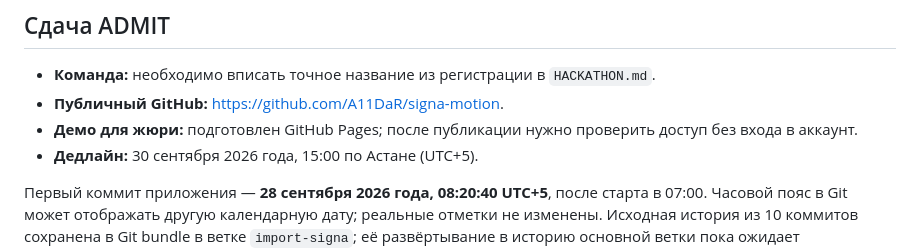
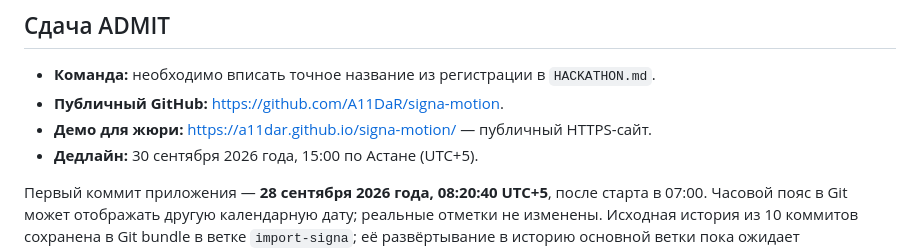
Before and after one commit to A11DaR/signa-motion, a Markdown page: README.md, the part around the change. Drawn GitHub-style.

```diff
--- a/README.md
+++ b/README.md
@@ -79,7 +79,7 @@ npm run check
 
 - **Команда:** необходимо вписать точное название из регистрации в `HACKATHON.md`.
 - **Публичный GitHub:** https://github.com/A11DaR/signa-motion.
-- **Демо для жюри:** подготовлен GitHub Pages; после публикации нужно проверить доступ без входа в аккаунт.
+- **Демо для жюри:** https://a11dar.github.io/signa-motion/ — публичный HTTPS-сайт.
 - **Дедлайн:** 30 сентября 2026 года, 15:00 по Астане (UTC+5).
 
 Первый коммит приложения — **28 сентября 2026 года, 08:20:40 UTC+5**, после старта в 07:00. Часовой пояс в Git может отображать другую календарную дату; реальные отметки не изменены. Исходная история из 10 коммитов сохранена в Git bundle в ветке `import-signa`; её развёртывание в историю основной ветки пока ожидает разрешения. Текущая ветка `main` содержит опубликованный снимок организованного проекта. Даты исходных коммитов не изменены.
```
Also changed, not shown: HACKATHON.md (+2 -2 lines), docs/SUBMISSION_CHECKLIST.md (+1 -1 lines).
